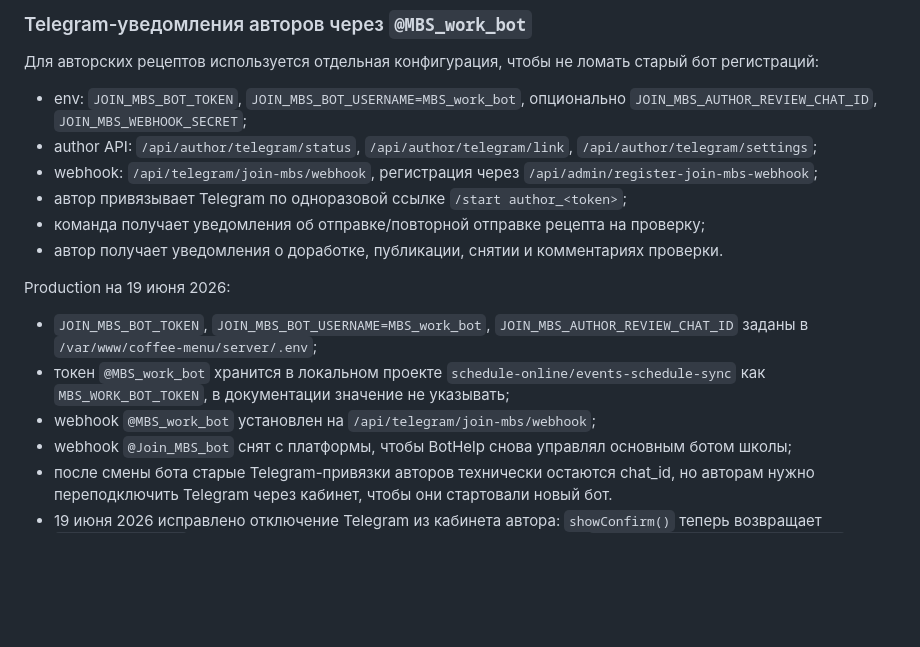
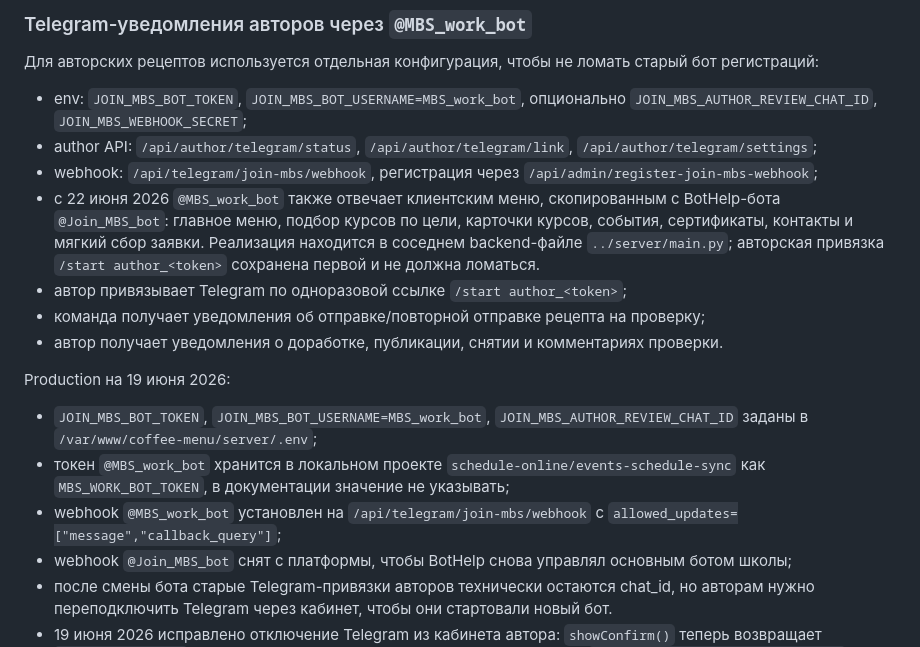
Before and after one commit to rookman13-roman21/html-coffee-menu, a Markdown page: CONTEXT.md, the part around the change. GitHub-like rendering; blank space fills up the shorter version.

```diff
--- a/CONTEXT.md
+++ b/CONTEXT.md
@@ -302,6 +302,7 @@ Webhook `/api/telegram/webhook` проверяет `X-Telegram-Bot-Api-Secret-To
 - env: `JOIN_MBS_BOT_TOKEN`, `JOIN_MBS_BOT_USERNAME=MBS_work_bot`, опционально `JOIN_MBS_AUTHOR_REVIEW_CHAT_ID`, `JOIN_MBS_WEBHOOK_SECRET`;
 - author API: `/api/author/telegram/status`, `/api/author/telegram/link`, `/api/author/telegram/settings`;
 - webhook: `/api/telegram/join-mbs/webhook`, регистрация через `/api/admin/register-join-mbs-webhook`;
+- с 22 июня 2026 `@MBS_work_bot` также отвечает клиентским меню, скопированным с BotHelp-бота `@Join_MBS_bot`: главное меню, подбор курсов по цели, карточки курсов, события, сертификаты, контакты и мягкий сбор заявки. Реализация находится в соседнем backend-файле `../server/main.py`; авторская привязка `/start author_<token>` сохранена первой и не должна ломаться.
 - автор привязывает Telegram по одноразовой ссылке `/start author_<token>`;
 - команда получает уведомления об отправке/повторной отправке рецепта на проверку;
 - автор получает уведомления о доработке, публикации, снятии и комментариях проверки.
@@ -310,7 +311,7 @@ Production на 19 июня 2026:
 
 - `JOIN_MBS_BOT_TOKEN`, `JOIN_MBS_BOT_USERNAME=MBS_work_bot`, `JOIN_MBS_AUTHOR_REVIEW_CHAT_ID` заданы в `/var/www/coffee-menu/server/.env`;
 - токен `@MBS_work_bot` хранится в локальном проекте `schedule-online/events-schedule-sync` как `MBS_WORK_BOT_TOKEN`, в документации значение не указывать;
-- webhook `@MBS_work_bot` установлен на `/api/telegram/join-mbs/webhook`;
+- webhook `@MBS_work_bot` установлен на `/api/telegram/join-mbs/webhook` с `allowed_updates=["message","callback_query"]`;
 - webhook `@Join_MBS_bot` снят с платформы, чтобы BotHelp снова управлял основным ботом школы;
 - после смены бота старые Telegram-привязки авторов технически остаются chat_id, но авторам нужно переподключить Telegram через кабинет, чтобы они стартовали новый бот.
 - 19 июня 2026 исправлено отключение Telegram из кабинета автора: `showConfirm()` теперь возвращает `Promise<boolean>`, поэтому после подтверждения реально вызывается `DELETE /api/author/telegram/link`; frontend задеплоен.
```
Also changed, not shown: NEXT_CHAT_HANDOFF.md (+2 -1 lines).
